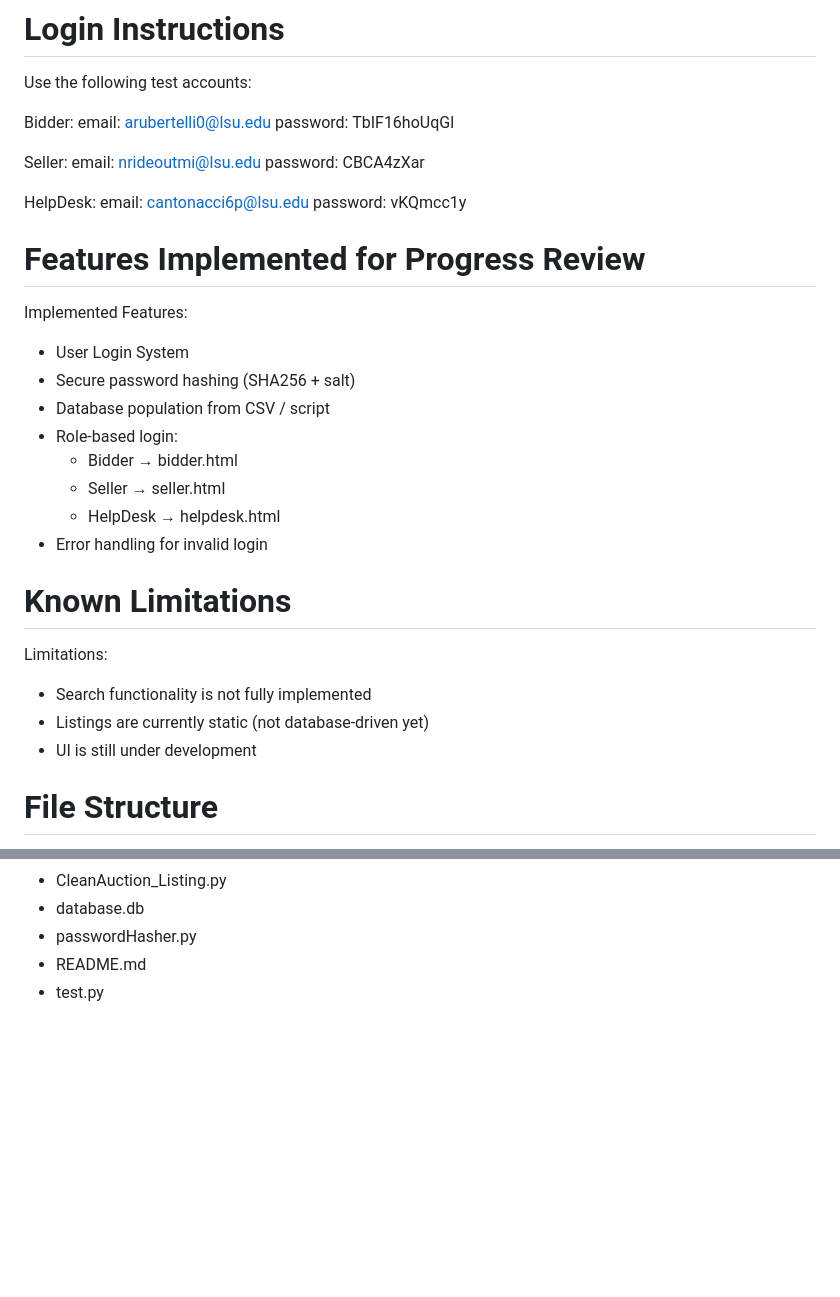
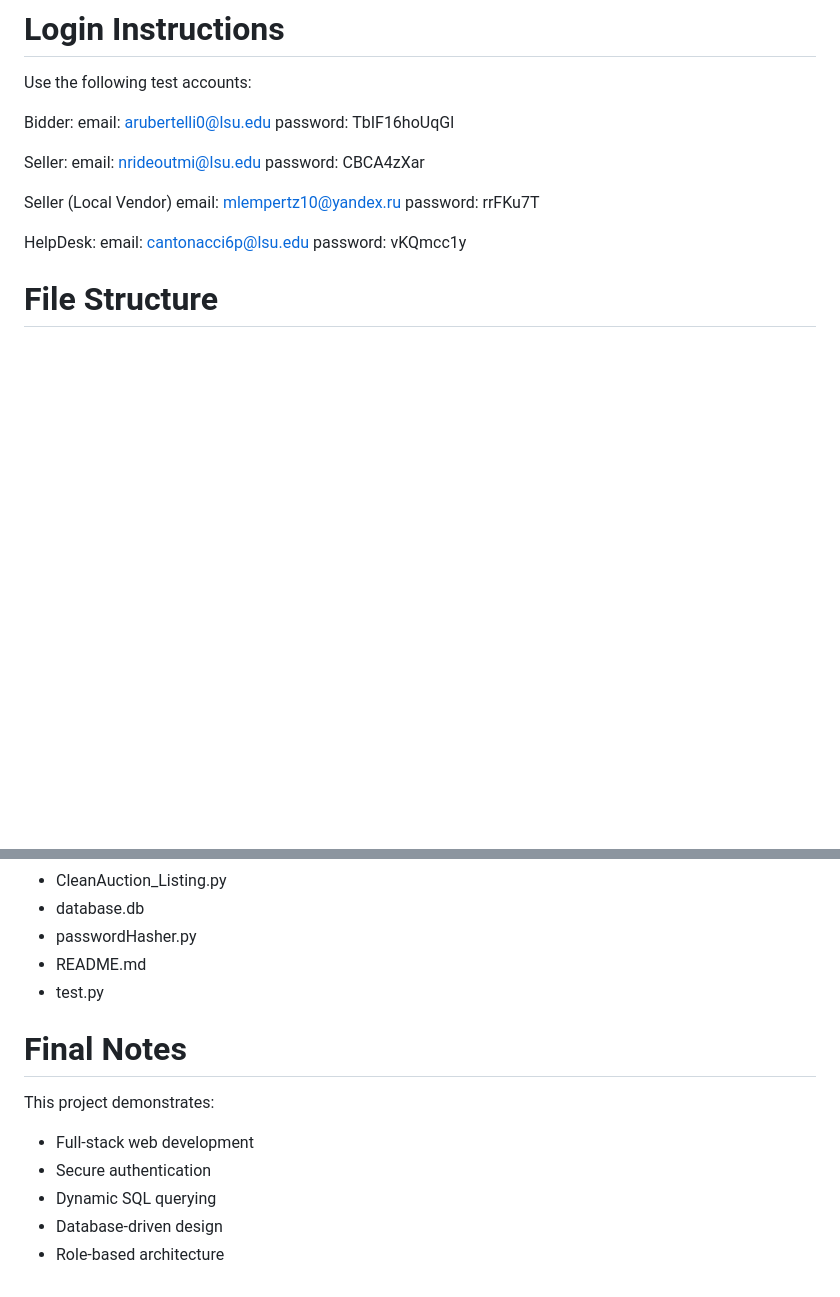
Before and after one commit to Unknowncoder2003/brain_not_found-431w-project, a Markdown page: README.md, 2 parts joined by grey strips. Drawn GitHub-style; blank space fills up the shorter version.

Commit message:
Update README.md
Added more things to the README

```diff
--- a/README.md
+++ b/README.md
@@ -210,28 +210,13 @@ Seller:
 email: nrideoutmi@lsu.edu
 password: CBCA4zXar
 
+Seller (Local Vendor)
+email: mlempertz10@yandex.ru
+password: rrFKu7T
+
 HelpDesk:
 email: cantonacci6p@lsu.edu
 password: vKQmcc1y
-
-# Features Implemented for Progress Review
-Implemented Features:
-
-- User Login System
-- Secure password hashing (SHA256 + salt)
-- Database population from CSV / script
-- Role-based login:
-  - Bidder → bidder.html
-  - Seller → seller.html
-  - HelpDesk → helpdesk.html
-- Error handling for invalid login
-
-# Known Limitations
-Limitations:
-
-- Search functionality is not fully implemented
-- Listings are currently static (not database-driven yet)
-- UI is still under development
 
 # File Structure
 
@@ -267,3 +252,11 @@ Limitations:
 - passwordHasher.py
 - README.md
 - test.py
+
+# Final Notes
+This project demonstrates:
+- Full-stack web development
+- Secure authentication
+- Dynamic SQL querying
+- Database-driven design
+- Role-based architecture
```
Also changed, not shown: other parts of README.md (+1 -1 lines).
